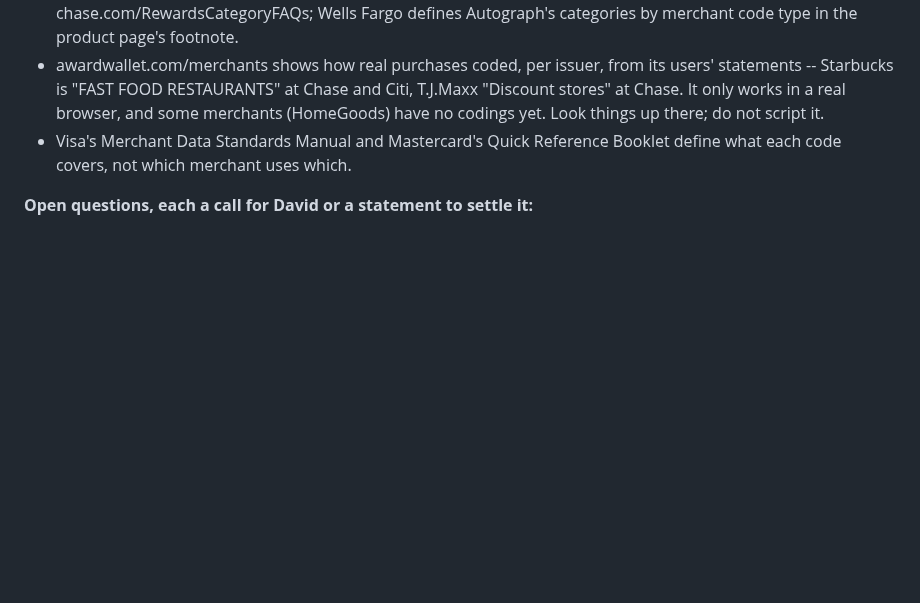
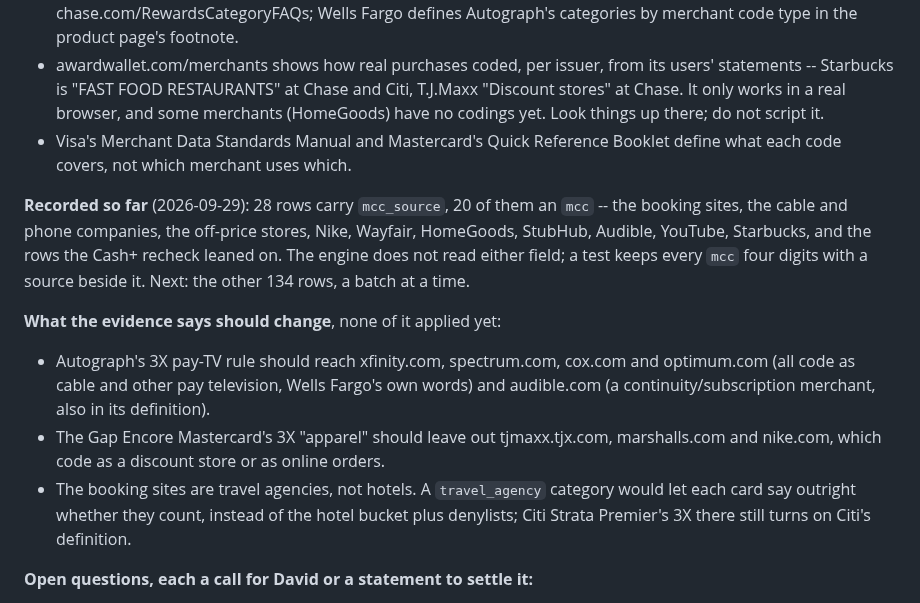
Before and after one commit to davidx7217/caddy, a Markdown page: HANDOFF.md, the part around the change. Rendered like a GitHub page; blank space fills up the shorter version.

Commit message:
Record the merchant-code evidence and what it says should change
Section 16 now lists the 28 rows checked, the test that guards the new fields,
and three changes the evidence supports but David has not approved: Autograph's
3X at the cable companies and Audible, the Gap Encore Mastercard's 3X apparel
rate leaving out T.J.Maxx, Marshalls and Nike, and a travel_agency category for
the booking sites.

Co-Authored-By: Claude Opus 5.5 <noreply@anthropic.com>

```diff
--- a/HANDOFF.md
+++ b/HANDOFF.md
@@ -747,6 +747,22 @@ calls itself UNVERIFIED SEED DATA and no agent checks how a merchant codes):
 - Visa's Merchant Data Standards Manual and Mastercard's Quick Reference Booklet
   define what each code covers, not which merchant uses which.
 
+**Recorded so far** (2026-09-29): 28 rows carry `mcc_source`, 20 of them an `mcc` --
+the booking sites, the cable and phone companies, the off-price stores, Nike,
+Wayfair, HomeGoods, StubHub, Audible, YouTube, Starbucks, and the rows the Cash+
+recheck leaned on. The engine does not read either field; a test keeps every `mcc`
+four digits with a source beside it. Next: the other 134 rows, a batch at a time.
+
+**What the evidence says should change**, none of it applied yet:
+- Autograph's 3X pay-TV rule should reach xfinity.com, spectrum.com, cox.com and
+  optimum.com (all code as cable and other pay television, Wells Fargo's own words)
+  and audible.com (a continuity/subscription merchant, also in its definition).
+- The Gap Encore Mastercard's 3X "apparel" should leave out tjmaxx.tjx.com,
+  marshalls.com and nike.com, which code as a discount store or as online orders.
+- The booking sites are travel agencies, not hotels. A `travel_agency` category
+  would let each card say outright whether they count, instead of the hotel bucket
+  plus denylists; Citi Strata Premier's 3X there still turns on Citi's definition.
+
 **Open questions, each a call for David or a statement to settle it:**
 - Wyndham Earner: its own page says 2X in one place and 3X in another on dining,
   grocery and gas. The data follows the Reward Rules (3X).
```
